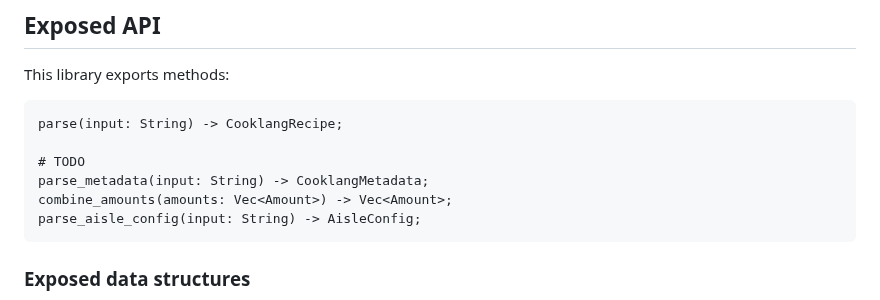
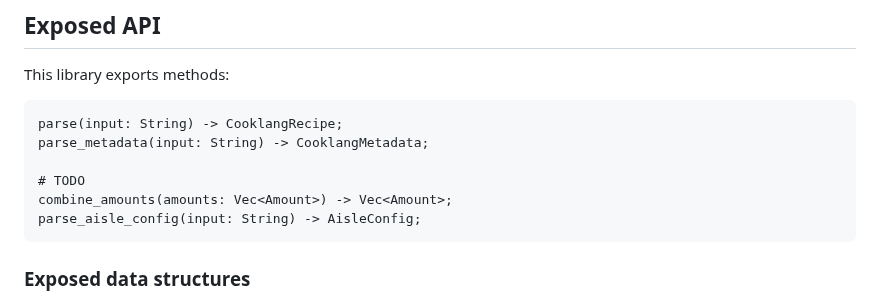
Before and after one commit to cooklang/cooklang-rs, a Markdown page: bindings/README.md, the part around the change. Drawn GitHub-style.

Commit message:
Update readme with implemented methods

```diff
--- a/bindings/README.md
+++ b/bindings/README.md
@@ -14,9 +14,9 @@ This particular library employes new-ish [procedural macroses](https://mozilla.g
 This library exports methods:
 
     parse(input: String) -> CooklangRecipe;
+    parse_metadata(input: String) -> CooklangMetadata;
 
     # TODO
-    parse_metadata(input: String) -> CooklangMetadata;
     combine_amounts(amounts: Vec<Amount>) -> Vec<Amount>;
     parse_aisle_config(input: String) -> AisleConfig;
 
```
